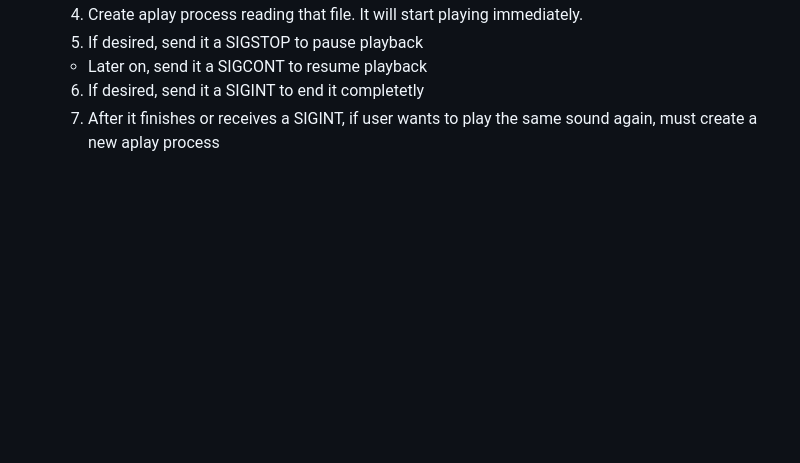
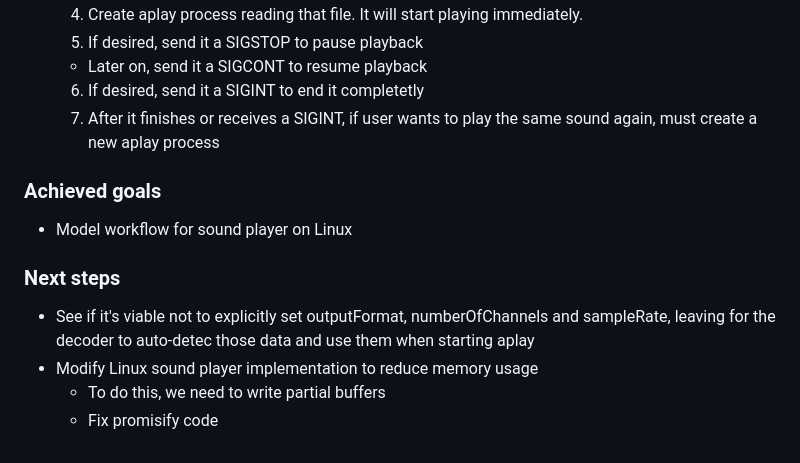
Before and after one commit to awvalenti/fugaescorregadia, a Markdown page: logbook.md, the part around the change. GitHub-like rendering; blank space fills up the shorter version.

Commit message:
day 35 - logbook

```diff
--- a/logbook.md
+++ b/logbook.md
@@ -825,3 +825,14 @@
   6. If desired, send it a SIGINT to end it completetly
   7. After it finishes or receives a SIGINT, if user wants to play the same
     sound again, must create a new aplay process
+
+### Achieved goals
+- Model workflow for sound player on Linux
+
+### Next steps
+- See if it's viable not to explicitly set outputFormat, numberOfChannels and
+  sampleRate, leaving for the decoder to auto-detec those data and use them
+  when starting aplay
+- Modify Linux sound player implementation to reduce memory usage
+  - To do this, we need to write partial buffers
+  - Fix promisify code
```
